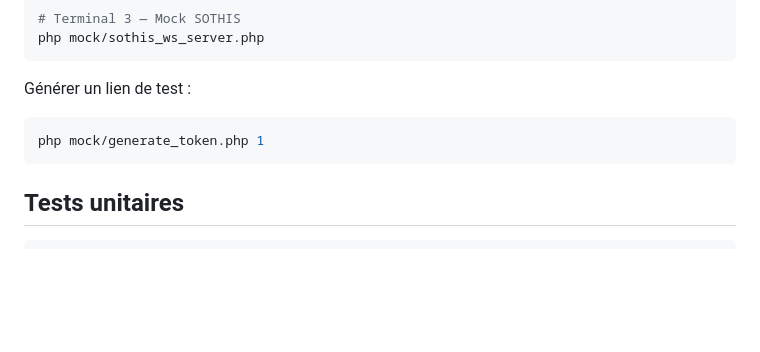
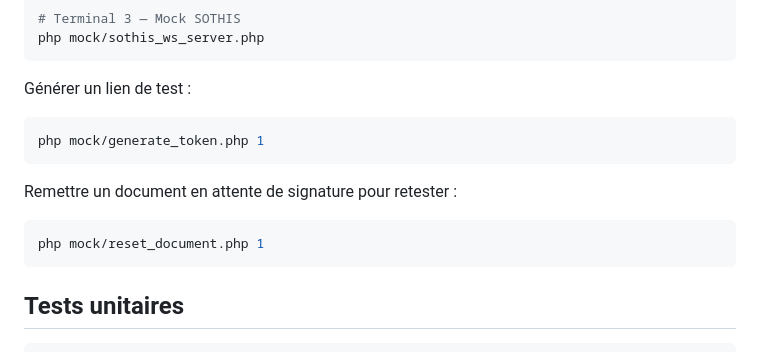
Before and after one commit to oussama-cherif/espace-privatif, a Markdown page: README.md, the part around the change. Rendered like a GitHub page; blank space fills up the shorter version.

Commit message:
Ajout de la commande reset dans les instructions manuelles du README

````diff
--- a/README.md
+++ b/README.md
@@ -103,6 +103,12 @@ Générer un lien de test :
 php mock/generate_token.php 1
 ```
 
+Remettre un document en attente de signature pour retester :
+
+```bash
+php mock/reset_document.php 1
+```
+
 ## Tests unitaires
 
 ```bash
````
